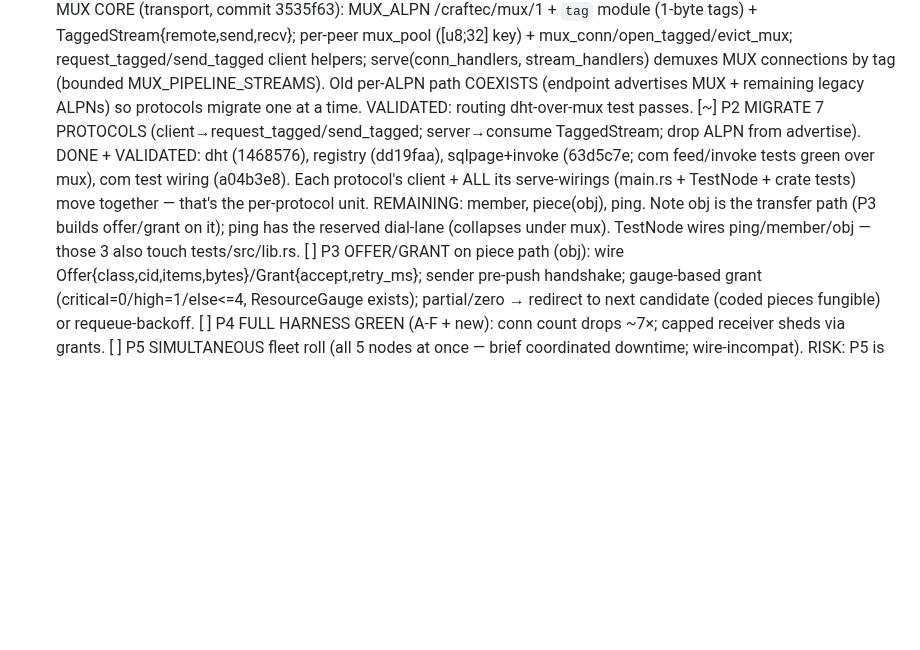
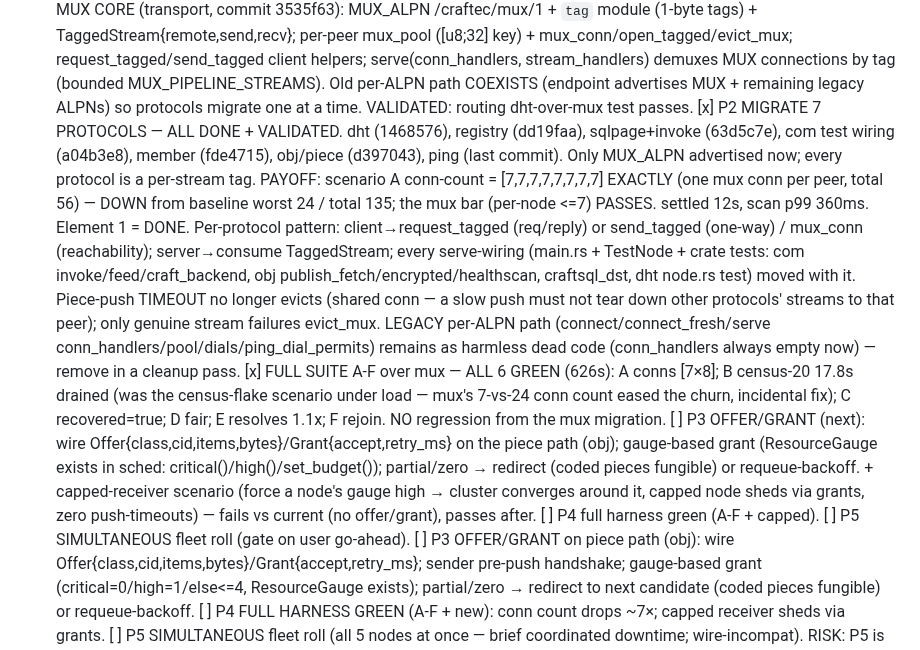
Before and after one commit to craft-ec/zephcraft, a Markdown page: .claude/feature-progress.md, the part around the change. Rendered like a GitHub page; blank space fills up the shorter version.

Commit message:
docs(wire-roll): P2 mux complete — full suite A-F green over mux, conns 24→7

```diff
--- a/.claude/feature-progress.md
+++ b/.claude/feature-progress.md
@@ -23,13 +23,27 @@ PHASES (each passes the offline harness before the next; harness FIRST):
     connections by tag (bounded MUX_PIPELINE_STREAMS). Old per-ALPN path COEXISTS (endpoint
     advertises MUX + remaining legacy ALPNs) so protocols migrate one at a time. VALIDATED: routing
     dht-over-mux test passes.
-[~] P2 MIGRATE 7 PROTOCOLS (client→request_tagged/send_tagged; server→consume TaggedStream; drop
-    ALPN from advertise). DONE + VALIDATED: dht (1468576), registry (dd19faa), sqlpage+invoke
-    (63d5c7e; com feed/invoke tests green over mux), com test wiring (a04b3e8). Each protocol's
-    client + ALL its serve-wirings (main.rs + TestNode + crate tests) move together — that's the
-    per-protocol unit. REMAINING: member, piece(obj), ping. Note obj is the transfer path (P3 builds
-    offer/grant on it); ping has the reserved dial-lane (collapses under mux). TestNode wires
-    ping/member/obj — those 3 also touch tests/src/lib.rs.
+[x] P2 MIGRATE 7 PROTOCOLS — ALL DONE + VALIDATED. dht (1468576), registry (dd19faa), sqlpage+invoke
+    (63d5c7e), com test wiring (a04b3e8), member (fde4715), obj/piece (d397043), ping (last commit).
+    Only MUX_ALPN advertised now; every protocol is a per-stream tag. PAYOFF: scenario A conn-count =
+    [7,7,7,7,7,7,7,7] EXACTLY (one mux conn per peer, total 56) — DOWN from baseline worst 24 / total
+    135; the mux bar (per-node <=7) PASSES. settled 12s, scan p99 360ms. Element 1 = DONE.
+    Per-protocol pattern: client→request_tagged (req/reply) or send_tagged (one-way) / mux_conn
+    (reachability); server→consume TaggedStream; every serve-wiring (main.rs + TestNode + crate tests:
+    com invoke/feed/craft_backend, obj publish_fetch/encrypted/healthscan, craftsql_dst, dht node.rs
+    test) moved with it. Piece-push TIMEOUT no longer evicts (shared conn — a slow push must not tear
+    down other protocols' streams to that peer); only genuine stream failures evict_mux.
+    LEGACY per-ALPN path (connect/connect_fresh/serve conn_handlers/pool/dials/ping_dial_permits)
+    remains as harmless dead code (conn_handlers always empty now) — remove in a cleanup pass.
+[x] FULL SUITE A-F over mux — ALL 6 GREEN (626s): A conns [7×8]; B census-20 17.8s drained (was the
+    census-flake scenario under load — mux's 7-vs-24 conn count eased the churn, incidental fix); C
+    recovered=true; D fair; E resolves 1.1x; F rejoin. NO regression from the mux migration.
+[ ] P3 OFFER/GRANT (next): wire Offer{class,cid,items,bytes}/Grant{accept,retry_ms} on the piece
+    path (obj); gauge-based grant (ResourceGauge exists in sched: critical()/high()/set_budget());
+    partial/zero → redirect (coded pieces fungible) or requeue-backoff. + capped-receiver scenario
+    (force a node's gauge high → cluster converges around it, capped node sheds via grants, zero
+    push-timeouts) — fails vs current (no offer/grant), passes after.
+[ ] P4 full harness green (A-F + capped). [ ] P5 SIMULTANEOUS fleet roll (gate on user go-ahead).
 [ ] P3 OFFER/GRANT on piece path (obj): wire Offer{class,cid,items,bytes}/Grant{accept,retry_ms};
     sender pre-push handshake; gauge-based grant (critical=0/high=1/else<=4, ResourceGauge exists);
     partial/zero → redirect to next candidate (coded pieces fungible) or requeue-backoff.
```
